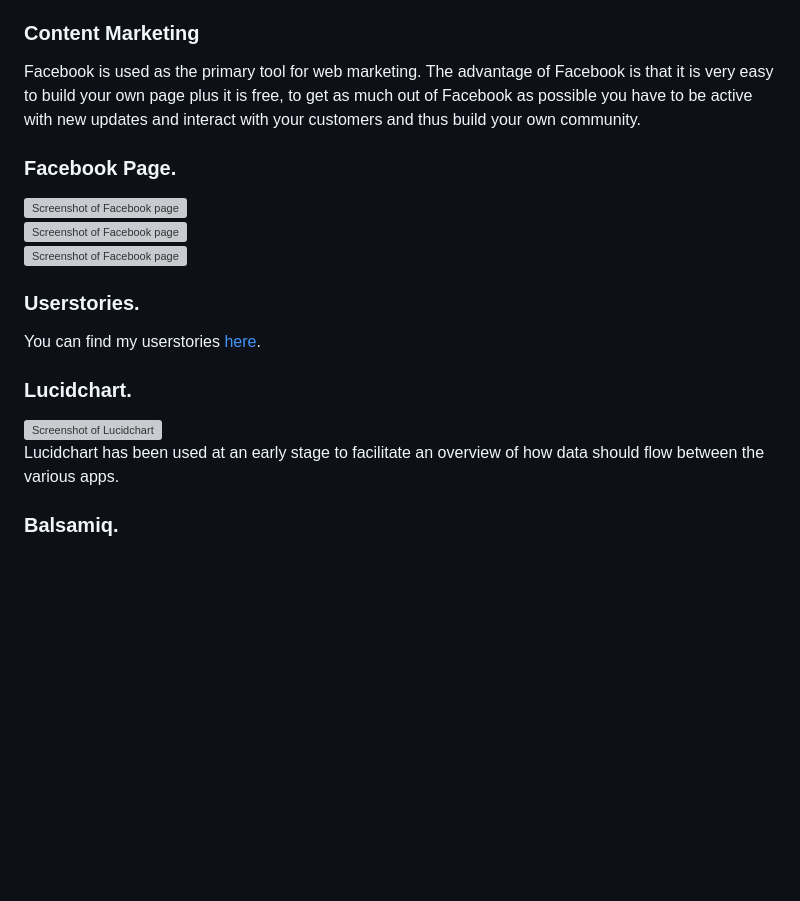
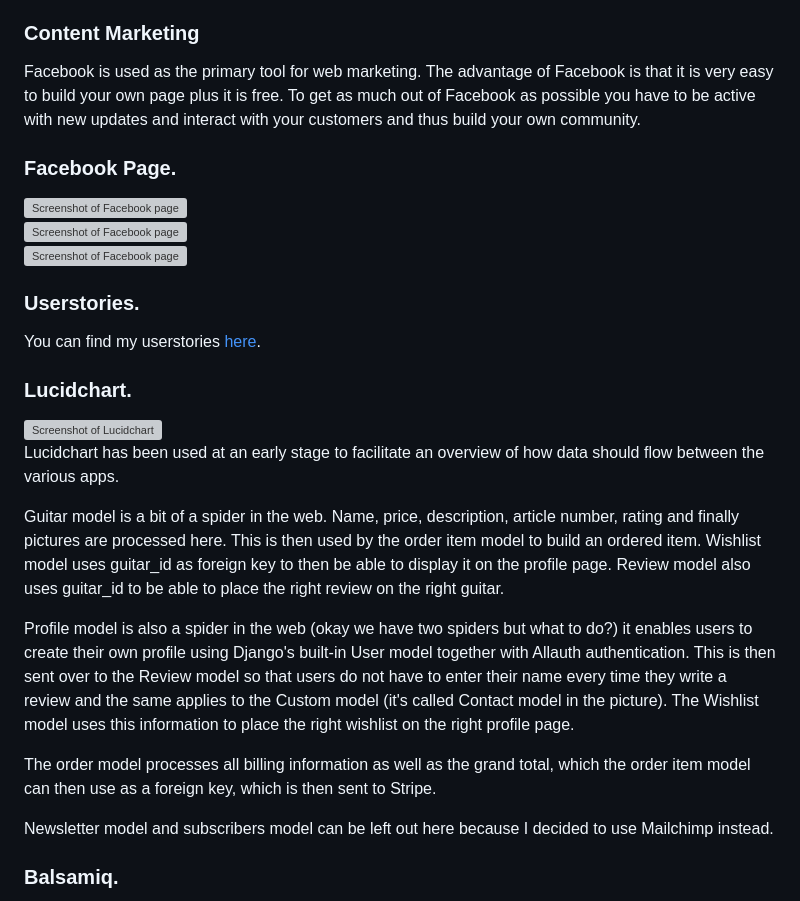
Before and after one commit to Jesdah/guitar-emporium, a Markdown page: docs/README.md, the part around one of its changes. Rendered like a GitHub page; blank space fills up the shorter version; grey boxes are pictures that could not be loaded.

```diff
--- a/docs/README.md
+++ b/docs/README.md
@@ -86,7 +86,7 @@ Rel attributes such as noopener were also used on any external links.
 * Noopener is mandatory for any links that have the 'target="_blank"' attribute. This prevents the new page having any access to the tab/session that opened it, preventing common phishing attack vectors.
 
 ### Content Marketing
-Facebook is used as the primary tool for web marketing. The advantage of Facebook is that it is very easy to build your own page plus it is free, to get as much out of Facebook as possible you have to be active with new updates and interact with your customers and thus build your own community.
+Facebook is used as the primary tool for web marketing. The advantage of Facebook is that it is very easy to build your own page plus it is free. To get as much out of Facebook as possible you have to be active with new updates and interact with your customers and thus build your own community.
 ### Facebook Page.
 ![Screenshot of Facebook page](/docs/readme_images/facebook-1.png)<br>
 ![Screenshot of Facebook page](/docs/readme_images/facebook-2.png)<br>
@@ -97,7 +97,18 @@ You can find my userstories [here](/docs/AGILE.md).
 
 ### Lucidchart.
 ![Screenshot of Lucidchart](/docs/readme_images/guitar-emporium-lucidshart.png)<br>
-Lucidchart has been used at an early stage to facilitate an overview of how data should flow between the various apps.
+Lucidchart has been used at an early stage to facilitate an overview of how data should flow between the various apps.<br>
+
+Guitar model is a bit of a spider in the web. Name, price, description, article number, rating and finally pictures are processed here. This is then used by the order item model to build an ordered item. Wishlist model uses guitar_id as foreign key to then be able to display it on the profile page. Review model also uses guitar_id to be able to place the right review on the right guitar.<br>
+
+Profile model is also a spider in the web (okay we have two spiders but what to do?) it enables users to create their own profile using Django's built-in User model together with Allauth authentication. This is then sent over to the Review model so that users do not have to enter their name every time they write a review and the same applies to the Custom model (it's called Contact model in the picture). The Wishlist model uses this information to place the right wishlist on the right profile page.
+<br>
+
+The order model processes all billing information as well as the grand total, which the order item model can then use as a foreign key, which is then sent to Stripe.
+<br>
+
+Newsletter model and subscribers model can be left out here because I decided to use Mailchimp instead.
+
 
 ### Balsamiq.
 ![Screenshot of balsamiq mobile concept](/docs/readme_images/guitar-emporium-balsamiq-mobile.png)<br>
```
Also changed, not shown: other parts of docs/README.md (+23 -23 lines), docs/AGILE.md (+20 -20 lines), docs/TESTING.md (+1 -1 lines).
